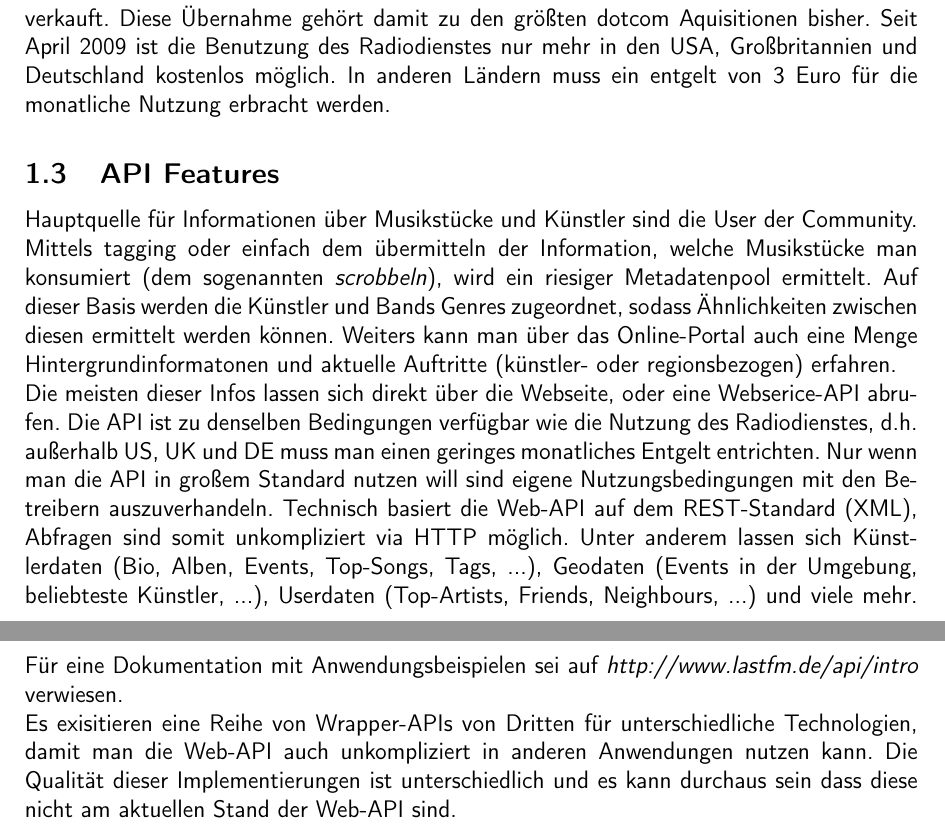
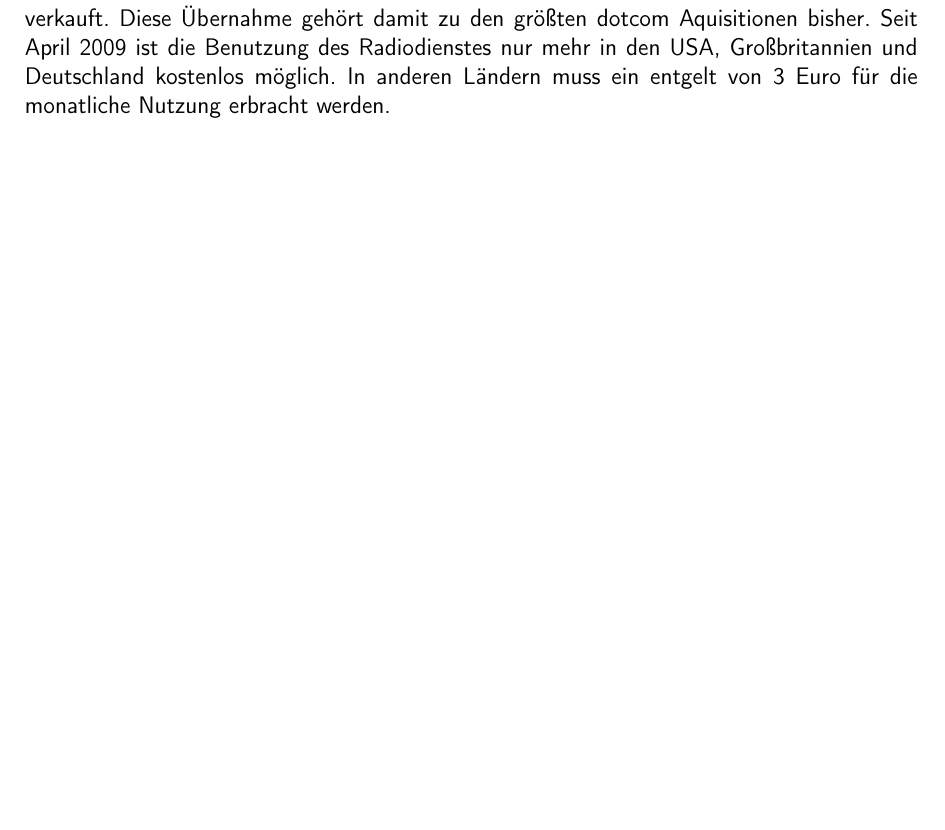
Before and after one commit to rohanprojects/mirlastfm, a LaTeX document (Paper/paper_lastfmecho.tex, which reads Paper/lastfm_info.tex): two parts of pages 2 and 3 of 4 before the commit and part of page 2 of 6 after it, the two joined at a grey line, cut so that both start at the same text, the shorter picture padded with empty space. Compiled offline with pdfLaTeX.

```diff
--- a/Paper/lastfm_info.tex
+++ b/Paper/lastfm_info.tex
@@ -7,14 +7,3 @@
 \textif{LastFM} wurde in den sp"aten 90er Jahren als Online-Musiklabel gegr"undet und bot als Feature die M"oglichkeit, sich durch die Art der konsumierten Musikst"ucke ein Profil "uber seinen Musikgeschmack zu erstellen zu erstellen. Die Firma \textit{Audioscrobbler}, hervorgegangen aus einem Informatikprojekt, hatte sehr "ahnliche Ideen, worauf hin beide Unternehmen sehr eng zusammenarbeiteten, bis sie schlie"slich im Jahr 2005 fusionierten und unter dem Namen \textit{LastFM} die Funktionen von beiden Technologien zur Verf"ugung stellen.
 2007 wurde \textit{LastFM} um den Preis von 280 Millionen Dollar an das US-amerikanische Medienunternehmen CBS verkauft. Diese "Ubernahme geh"ort damit zu den gr"o"sten dotcom Aquisitionen bisher.
 Seit April 2009 ist die Benutzung des Radiodienstes nur mehr in den USA, Gro"sbritannien und Deutschland kostenlos m"oglich. In anderen L"andern muss ein entgelt von 3 Euro f"ur die monatliche Nutzung erbracht werden.
-
-
-\subsection{API Features}
-\label{features_lastfm}
-Hauptquelle f"ur Informationen "uber Musikst"ucke und K"unstler sind die User der Community. Mittels tagging oder einfach dem "ubermitteln der Information, welche Musikst"ucke man konsumiert (dem sogenannten \textit{scrobbeln}), wird ein riesiger Metadatenpool ermittelt. Auf dieser Basis werden die K"unstler und Bands Genres zugeordnet, sodass "Ahnlichkeiten zwischen diesen ermittelt werden k"onnen.
-Weiters kann man "uber das Online-Portal auch eine Menge Hintergrundinformatonen und aktuelle Auftritte (k"unstler- oder regionsbezogen) erfahren.
-
-Die meisten dieser Infos lassen sich direkt "uber die Webseite, oder eine Webserice-API abrufen. Die API ist zu denselben Bedingungen verf"ugbar wie die Nutzung des Radiodienstes, d.h. au"serhalb US, UK und DE muss man einen geringes monatliches Entgelt entrichten. Nur wenn man die API in gro"sem Standard nutzen will sind eigene Nutzungsbedingungen mit den Betreibern auszuverhandeln.
-Technisch basiert die Web-API auf dem REST-Standard (XML), Abfragen sind somit unkompliziert via HTTP m"oglich. Unter anderem lassen sich K"unstlerdaten (Bio, Alben, Events, Top-Songs, Tags, ...), Geodaten (Events in der Umgebung, beliebteste K"unstler, ...), Userdaten (Top-Artists, Friends, Neighbours, ...) und viele mehr. F"ur eine Dokumentation mit Anwendungsbeispielen sei auf \textit{http://www.lastfm.de/api/intro} verwiesen.
-
-Es exisitieren eine Reihe von Wrapper-APIs von Dritten f"ur unterschiedliche Technologien, damit man die Web-API auch unkompliziert in anderen Anwendungen nutzen kann. Die Qualit"at dieser Implementierungen ist unterschiedlich und es kann durchaus sein dass diese nicht am aktuellen Stand der Web-API sind.
```
Also changed, not shown: Paper/paper_lastfmecho.tex (+13 -1 lines), Paper/lastfm_info.tex (2 more changed lines), 1 other file.
